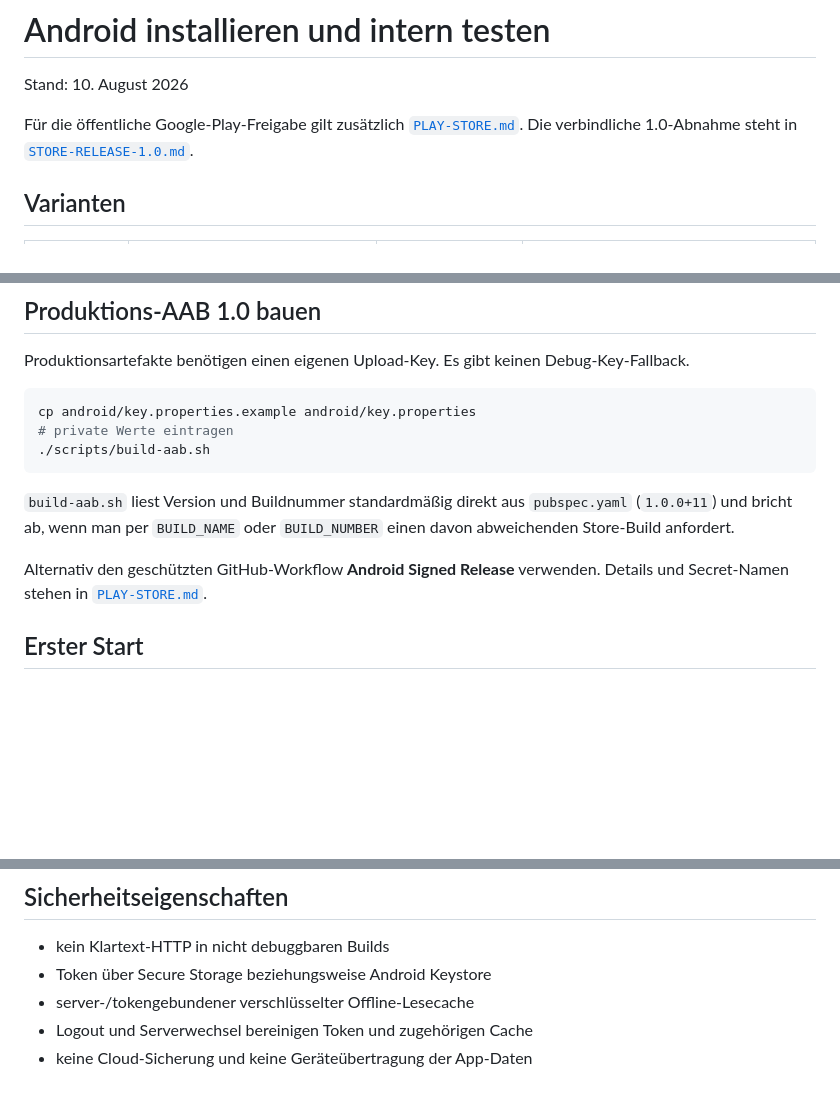
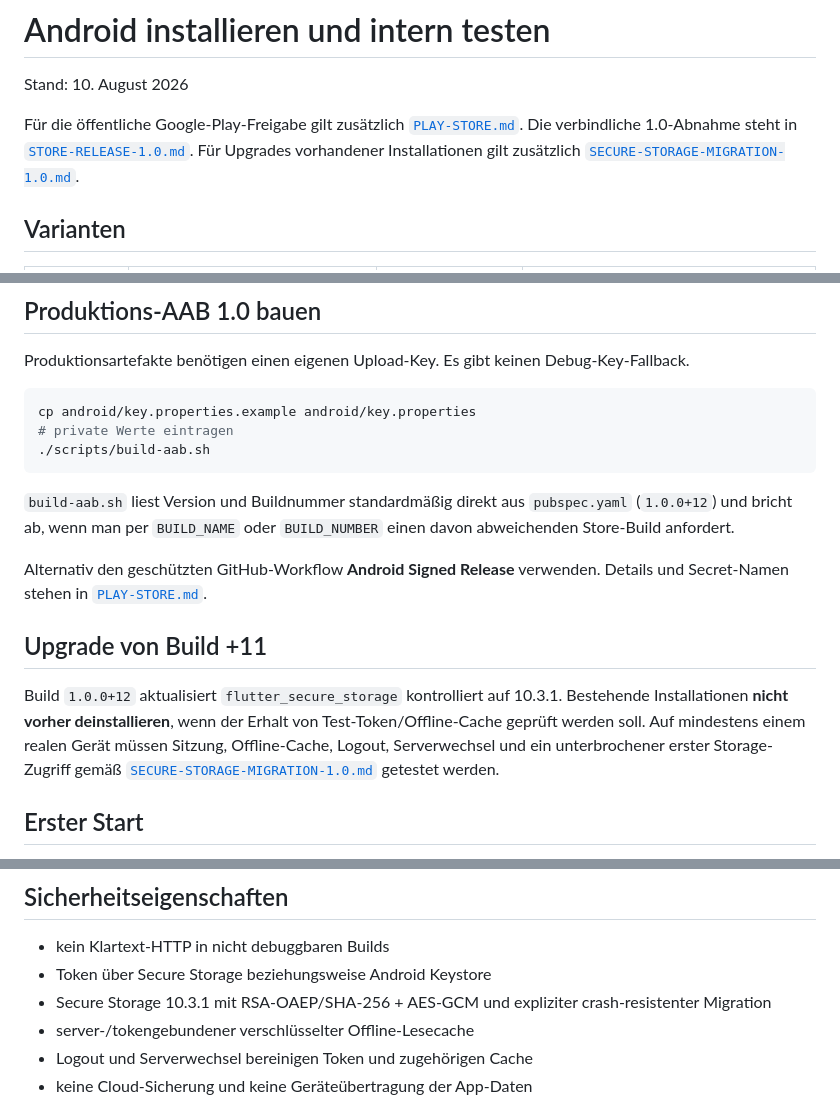
Before and after one commit to darkspike1988/Wachbuch-Client, a Markdown page: docs/INSTALL-ANDROID.md, 3 parts joined by grey strips. Drawn GitHub-style; blank space fills up the shorter version.

Commit message:
docs: document Android secure storage migration build

````diff
--- a/docs/INSTALL-ANDROID.md
+++ b/docs/INSTALL-ANDROID.md
@@ -4,7 +4,7 @@ Stand: 10. August 2026
 
 Für die öffentliche Google-Play-Freigabe gilt zusätzlich
 [`PLAY-STORE.md`](PLAY-STORE.md). Die verbindliche 1.0-Abnahme steht in
-[`STORE-RELEASE-1.0.md`](STORE-RELEASE-1.0.md).
+[`STORE-RELEASE-1.0.md`](STORE-RELEASE-1.0.md). Für Upgrades vorhandener Installationen gilt zusätzlich [`SECURE-STORAGE-MIGRATION-1.0.md`](SECURE-STORAGE-MIGRATION-1.0.md).
 
 ## Varianten
 
@@ -63,11 +63,15 @@ cp android/key.properties.example android/key.properties
 ```
 
 `build-aab.sh` liest Version und Buildnummer standardmäßig direkt aus
-`pubspec.yaml` (`1.0.0+11`) und bricht ab, wenn man per `BUILD_NAME` oder
+`pubspec.yaml` (`1.0.0+12`) und bricht ab, wenn man per `BUILD_NAME` oder
 `BUILD_NUMBER` einen davon abweichenden Store-Build anfordert.
 
 Alternativ den geschützten GitHub-Workflow **Android Signed Release** verwenden.
 Details und Secret-Namen stehen in [`PLAY-STORE.md`](PLAY-STORE.md).
+
+## Upgrade von Build +11
+
+Build `1.0.0+12` aktualisiert `flutter_secure_storage` kontrolliert auf 10.3.1. Bestehende Installationen **nicht vorher deinstallieren**, wenn der Erhalt von Test-Token/Offline-Cache geprüft werden soll. Auf mindestens einem realen Gerät müssen Sitzung, Offline-Cache, Logout, Serverwechsel und ein unterbrochener erster Storage-Zugriff gemäß [`SECURE-STORAGE-MIGRATION-1.0.md`](SECURE-STORAGE-MIGRATION-1.0.md) getestet werden.
 
 ## Erster Start
 
@@ -97,6 +101,7 @@ bereits eingerichteten Server lässt die gültige Sitzung bestehen.
 
 - kein Klartext-HTTP in nicht debuggbaren Builds
 - Token über Secure Storage beziehungsweise Android Keystore
+- Secure Storage 10.3.1 mit RSA-OAEP/SHA-256 + AES-GCM und expliziter crash-resistenter Migration
 - server-/tokengebundener verschlüsselter Offline-Lesecache
 - Logout und Serverwechsel bereinigen Token und zugehörigen Cache
 - keine Cloud-Sicherung und keine Geräteübertragung der App-Daten
````
Also changed, not shown: other parts of docs/INSTALL-ANDROID.md (+1 -0 lines).
